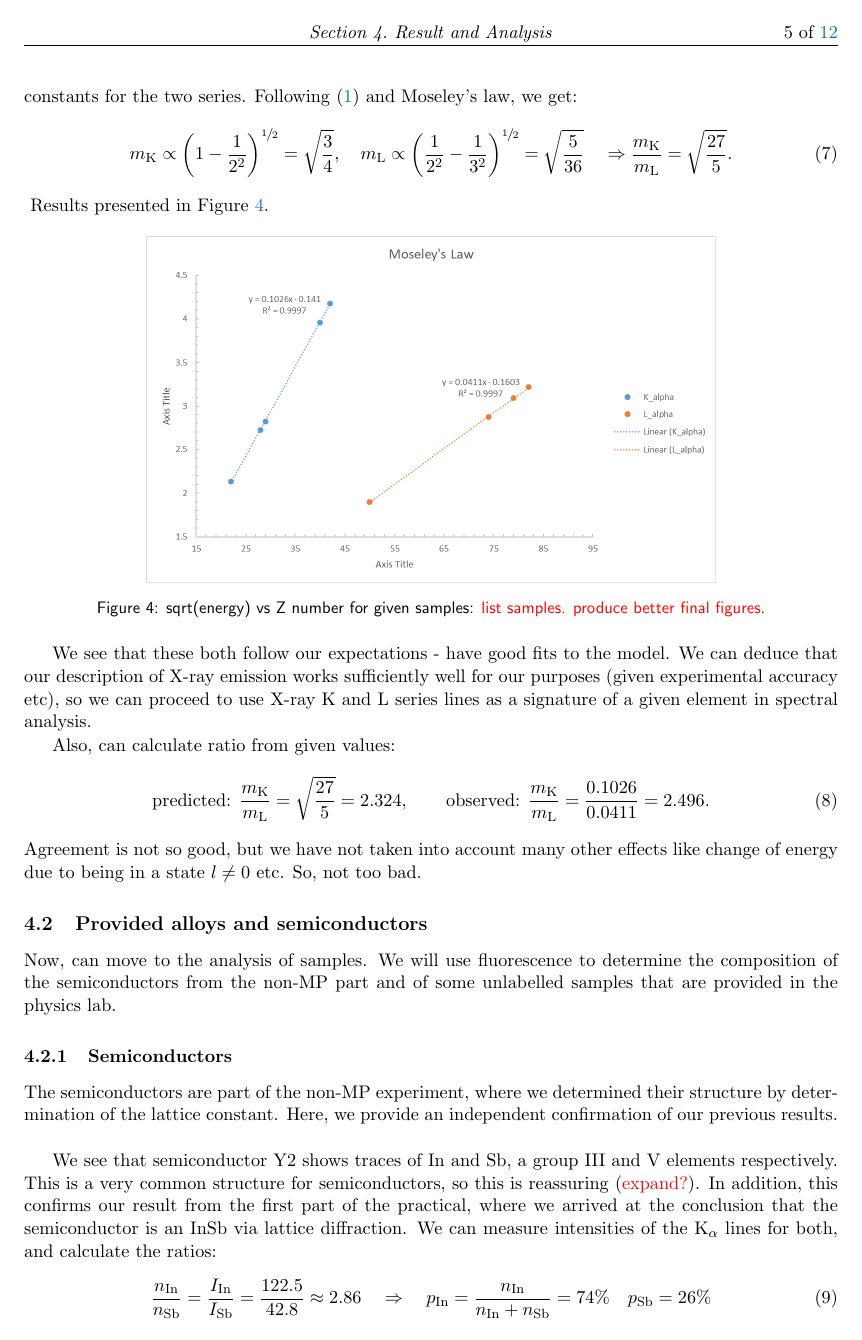
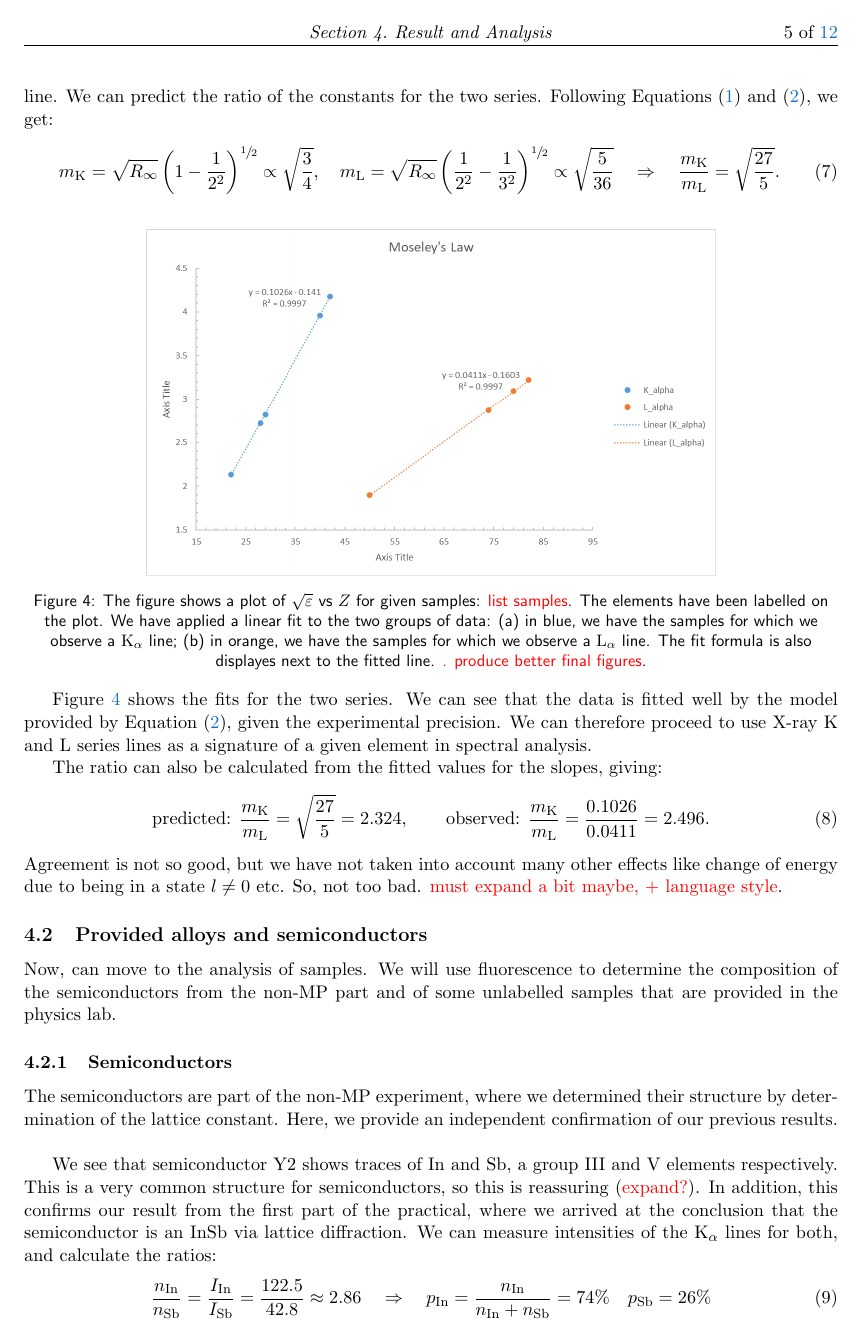
Before and after one commit to lyubomirShoylev/mini-proj-ss16, a LaTeX paper (SS16-shil5377-LyubomirShoylev.tex): page 5 of 12. Compiled offline with pdfLaTeX.

Commit message:
Fixed language errors in Moseley's Law.

```diff
--- a/SS16-shil5377-LyubomirShoylev.tex
+++ b/SS16-shil5377-LyubomirShoylev.tex
@@ -118,22 +118,22 @@ We measure the line energy values from the labelled samples. These are mainly in
 \end{itemize}
-We expect to see a straight line fit for the two groups of lines. The scaling constant $m$ depends purely on the line we are observing, i.e. on the $n_\mathrm{i}, n_\mathrm{f}$ for the given line. We can predict the ratio of the constants for the two series. Following \eqref{eqn:x-ray-energy} and Moseley's law, we get:
+Recalling Equations \eqref{eqn:x-ray-energy} and \eqref{eqn:moseleys-eqn}, we expect to fit the data for the two groups with a straight line for each group. The slope $m$ depends purely on the line we are observing, i.e. on the $n_\mathrm{i}, n_\mathrm{f}$ for the given line. We can predict the ratio of the constants for the two series. Following Equations \eqref{eqn:x-ray-energy} and \eqref{eqn:moseleys-eqn}, we get:
 \begin{equation}
-    m_\mathrm{K} \propto \left(1 - \frac{1}{2^2}\right)^{\sfrac{1}{2}} = \sqrt{\frac{3}{4}},\quad m_\mathrm{L} \propto \left(\frac{1}{2^2} - \frac{1}{3^2}\right)^{\sfrac{1}{2}} = \sqrt{\frac{5}{36}} \quad \Rightarrow \frac{m_\mathrm{K}}{m_\mathrm{L}} = \sqrt{\frac{27}{5}}.
+    m_\mathrm{K} = \sqrt{\rydberg_\infty} \left(1 - \frac{1}{2^2}\right)^{\sfrac{1}{2}} \propto \sqrt{\frac{3}{4}},\quad m_\mathrm{L} = \sqrt{\rydberg_\infty} \left(\frac{1}{2^2} - \frac{1}{3^2}\right)^{\sfrac{1}{2}} \propto \sqrt{\frac{5}{36}} \quad \Rightarrow \quad \frac{m_\mathrm{K}}{m_\mathrm{L}} = \sqrt{\frac{27}{5}}.
 \end{equation}
+
 \begin{figure}[!htbp]
     \centering
     \includegraphics[width=0.7\textwidth]{img/moseleys.png}
-    \caption{sqrt(energy) vs Z number for given samples: \reminder{list samples. produce better final figures}.}\label{fig:moseleys}
+    \caption{The figure shows a plot of $\sqrt{\varepsilon}$ vs $Z$ for given samples: \reminder{list samples}. The elements have been labelled on the plot. We have applied a linear fit to the two groups of data: (a) in blue, we have the samples for which we observe a \Kalpha line; (b) in orange, we have the samples for which we observe a \Lalpha line. The fit formula is also displayes next to the fitted line. \reminder{. produce better final figures}.}\label{fig:moseleys}
 \end{figure}
-Results presented in Figure \ref{fig:moseleys}.
 
-We see that these both follow our expectations - have good fits to the model. We can deduce that our description of X-ray emission works sufficiently well for our purposes (given experimental accuracy etc), so we can proceed to use X-ray K and L series lines as a signature of a given element in spectral analysis.
+Figure \ref{fig:moseleys} shows the fits for the two series. We can see that the data is fitted well by the model provided by Equation \eqref{eqn:moseleys-eqn}, given the experimental precision. We can therefore proceed to use X-ray K and L series lines as a signature of a given element in spectral analysis.
 
-Also, can calculate ratio from given values:
+The ratio can also be calculated from the fitted values for the slopes, giving:
 \begin{equation}
     \text{predicted: }\frac{m_\mathrm{K}}{m_\mathrm{L}} = \sqrt{\frac{27}{5}} = 2.324,\qquad \text{observed: } \frac{m_\mathrm{K}}{m_\mathrm{L}} = \frac{0.1026}{0.0411} = 2.496.
 \end{equation}
-Agreement is not so good, but we have not taken into account many other effects like change of energy due to being in a state $l \neq 0$ etc. So, not too bad. %\reminder{can expand a bit maybe}.
+Agreement is not so good, but we have not taken into account many other effects like change of energy due to being in a state $l \neq 0$ etc. So, not too bad. \reminder{must expand a bit maybe, + language style}.
 
 \subsection{Provided alloys and semiconductors}
 Now, can move to the analysis of samples. We will use fluorescence to determine the composition of the semiconductors from the non-MP part and of some unlabelled samples that are provided in the physics lab.
```
Also changed, not shown: SS16-shil5377-LyubomirShoylev.tex (8 more changed lines).
